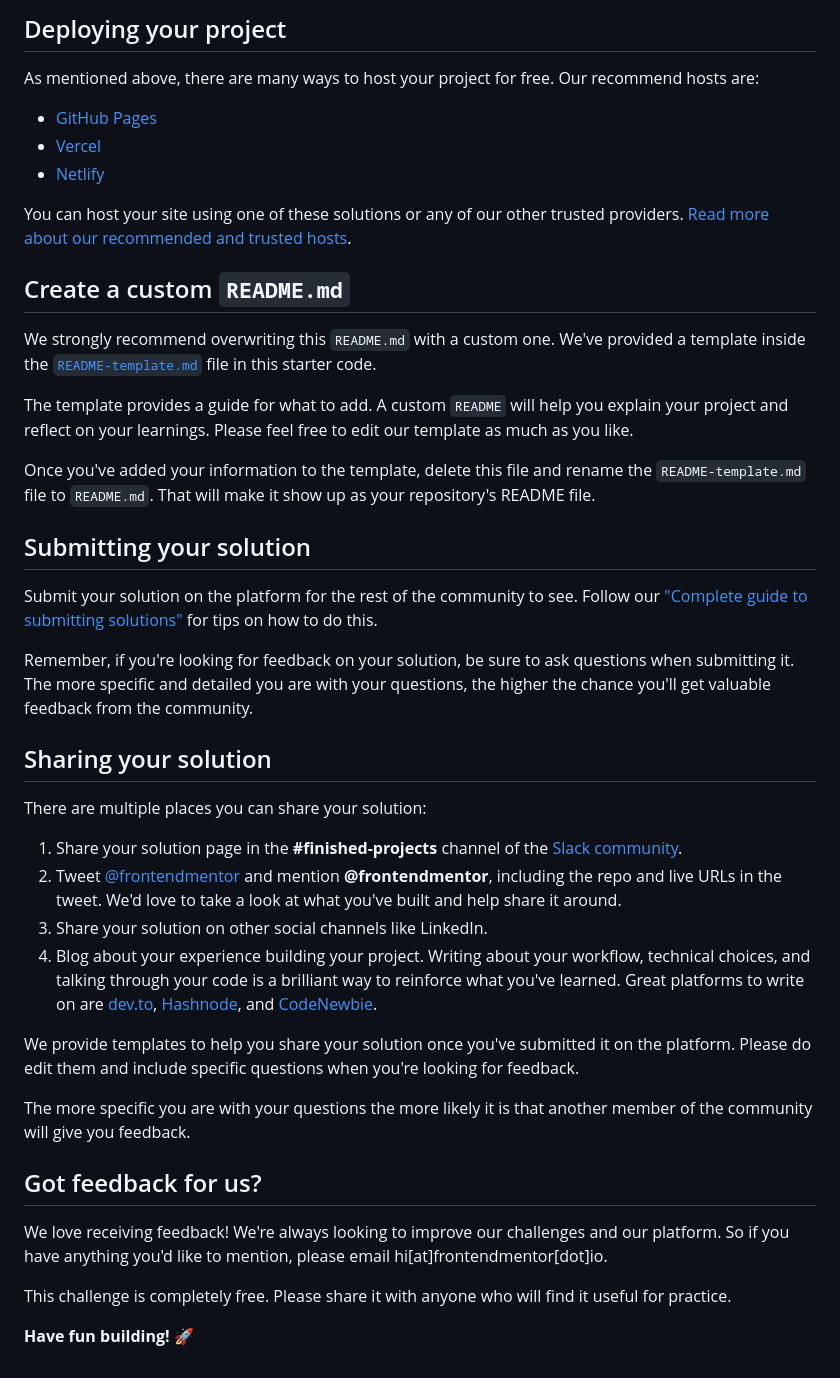
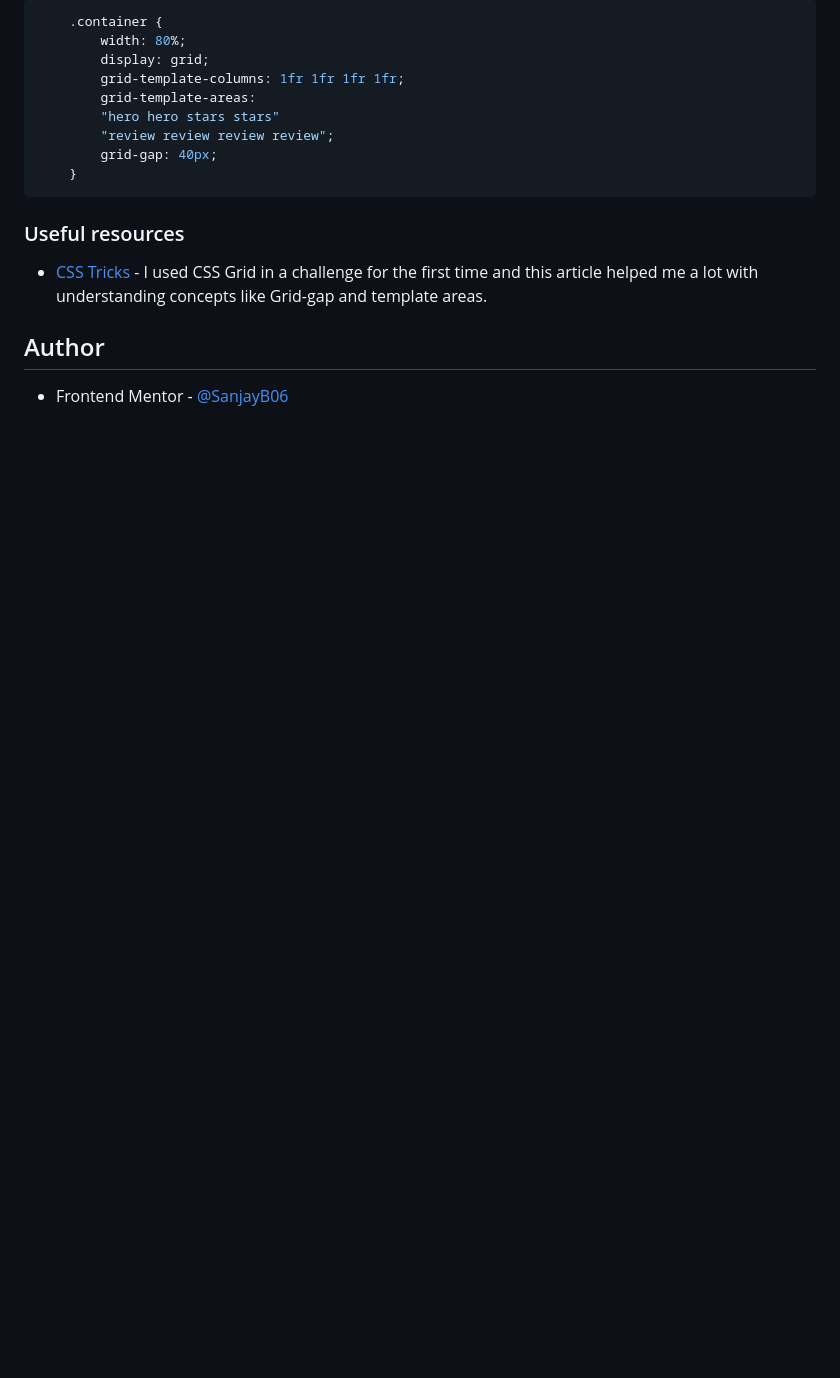
Before and after one commit to SanjayB06/social-proof-section, a Markdown page: README.md, the part around the change printed below. GitHub-like rendering; blank space fills up the shorter version.

````diff
--- a/README.md
+++ b/README.md
@@ -47,45 +48,23 @@ Feel free to use any workflow that you feel comfortable with. Below is a suggest
 
-## Deploying your project
+```css
+    .container {
+        width: 80%;
+        display: grid;
+        grid-template-columns: 1fr 1fr 1fr 1fr;
+        grid-template-areas:
+        "hero hero stars stars"
+        "review review review review";
+        grid-gap: 40px;
+    }
+```
 
-As mentioned above, there are many ways to host your project for free. Our recommend hosts are:
 
-- [GitHub Pages](https://pages.github.com/)
-- [Vercel](https://vercel.com/)
-- [Netlify](https://www.netlify.com/)
 
-You can host your site using one of these solutions or any of our other trusted providers. [Read more about our recommended and trusted hosts](https://medium.com/frontend-mentor/frontend-mentor-trusted-hosting-providers-bf000dfebe).
+### Useful resources
 
-## Create a custom `README.md`
+- [CSS Tricks](https://css-tricks.com/snippets/css/complete-guide-grid/) - I used CSS Grid in a challenge for the first time and this article helped me a lot with understanding concepts like Grid-gap and template areas.
 
-We strongly recommend overwriting this `README.md` with a custom one. We've provided a template inside the [`README-template.md`](./README-template.md) file in this starter code.
 
-The template provides a guide for what to add. A custom `README` will help you explain your project and reflect on your learnings. Please feel free to edit our template as much as you like.
+## Author
 
-Once you've added your information to the template, delete this file and rename the `README-template.md` file to `README.md`. That will make it show up as your repository's README file.
-
-## Submitting your solution
-
-Submit your solution on the platform for the rest of the community to see. Follow our ["Complete guide to submitting solutions"](https://medium.com/frontend-mentor/a-complete-guide-to-submitting-solutions-on-frontend-mentor-ac6384162248) for tips on how to do this.
-
-Remember, if you're looking for feedback on your solution, be sure to ask questions when submitting it. The more specific and detailed you are with your questions, the higher the chance you'll get valuable feedback from the community.
-
-## Sharing your solution
-
-There are multiple places you can share your solution:
-
-1. Share your solution page in the **#finished-projects** channel of the [Slack community](https://www.frontendmentor.io/slack).
-2. Tweet [@frontendmentor](https://twitter.com/frontendmentor) and mention **@frontendmentor**, including the repo and live URLs in the tweet. We'd love to take a look at what you've built and help share it around.
-3. Share your solution on other social channels like LinkedIn.
-4. Blog about your experience building your project. Writing about your workflow, technical choices, and talking through your code is a brilliant way to reinforce what you've learned. Great platforms to write on are [dev.to](https://dev.to/), [Hashnode](https://hashnode.com/), and [CodeNewbie](https://community.codenewbie.org/).
-
-We provide templates to help you share your solution once you've submitted it on the platform. Please do edit them and include specific questions when you're looking for feedback.
-
-The more specific you are with your questions the more likely it is that another member of the community will give you feedback.
-
-## Got feedback for us?
-
-We love receiving feedback! We're always looking to improve our challenges and our platform. So if you have anything you'd like to mention, please email hi[at]frontendmentor[dot]io.
-
-This challenge is completely free. Please share it with anyone who will find it useful for practice.
-
-**Have fun building!** 🚀
+- Frontend Mentor - [@SanjayB06](https://www.frontendmentor.io/profile/SanjayB06)
````
Also changed, not shown: other parts of README.md (+28 -27 lines), README-template.md (deleted, +0 -110 lines), images/screenshot.png (added), 1 other file.
